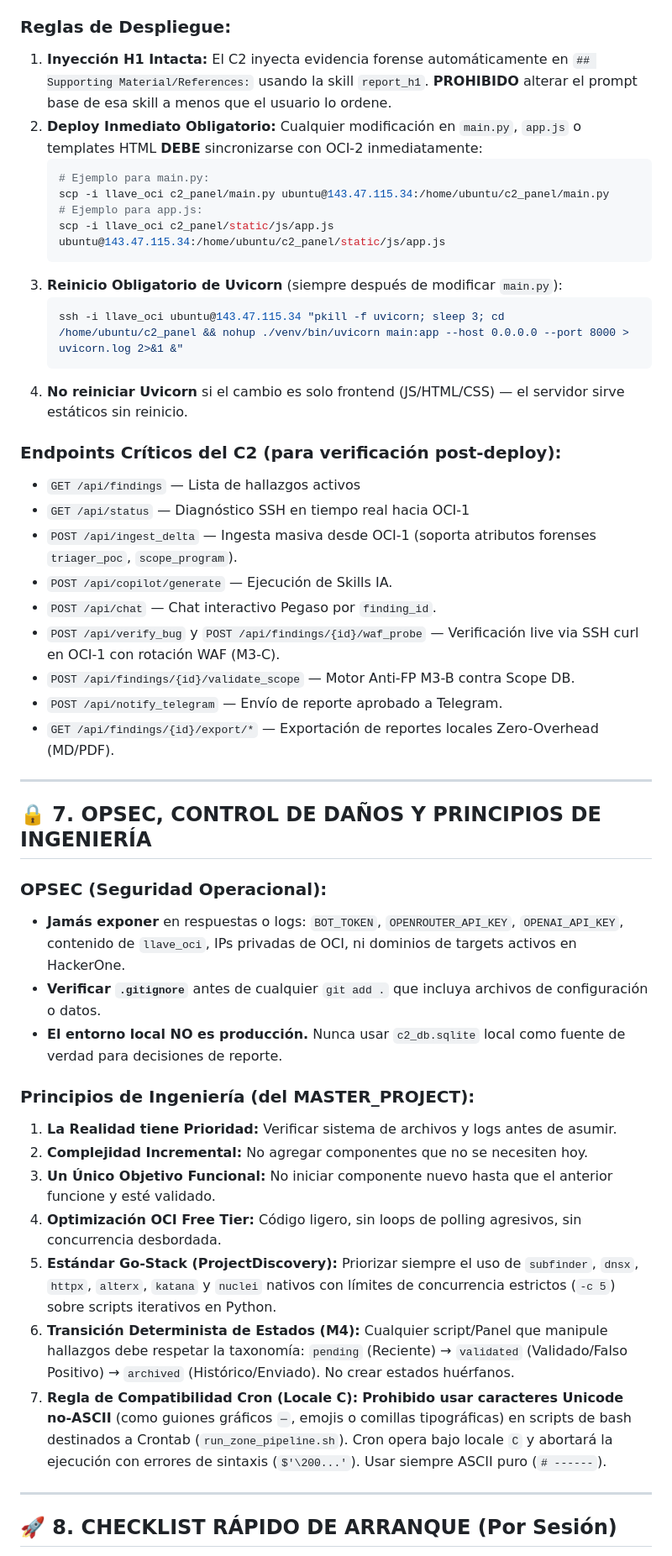
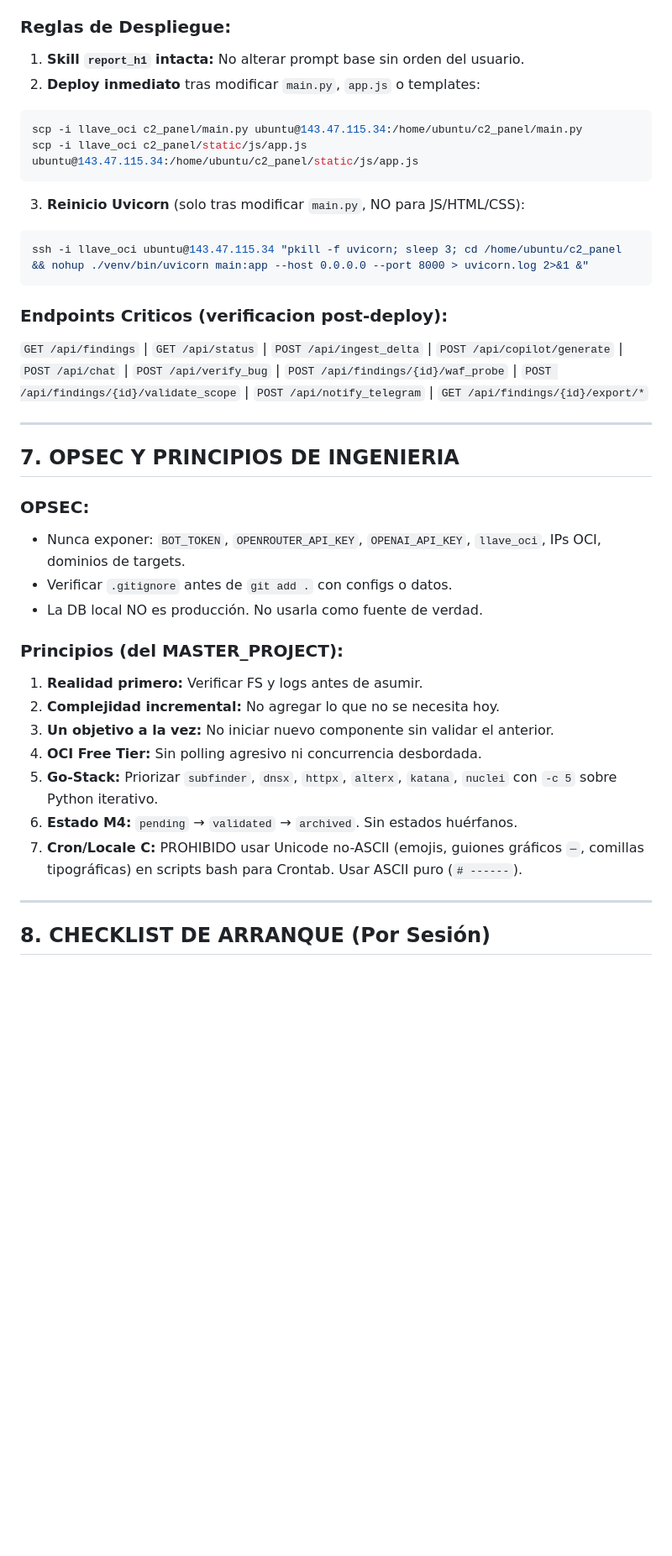
Before and after one commit to BestiaTantrica/hacker_lab, a Markdown page: .agents/rules/rules-lab.md, the part around one of its changes. Shown at 84% size. Rendered like a GitHub page; blank space fills up the shorter version.

````diff
--- a/.agents/rules/rules-lab.md
+++ b/.agents/rules/rules-lab.md
@@ -121,49 +102,38 @@ La **verdad absoluta** reside en los servidores OCI en producción. El entorno l
 
 ### Reglas de Despliegue:
-1. **Inyección H1 Intacta:** El C2 inyecta evidencia forense automáticamente en `## Supporting Material/References:` usando la skill `report_h1`. **PROHIBIDO** alterar el prompt base de esa skill a menos que el usuario lo ordene.
-2. **Deploy Inmediato Obligatorio:** Cualquier modificación en `main.py`, `app.js` o templates HTML **DEBE** sincronizarse con OCI-2 inmediatamente:
-   ```bash
-   # Ejemplo para main.py:
-   scp -i llave_oci c2_panel/main.py ubuntu@143.47.115.34:/home/ubuntu/c2_panel/main.py
-   # Ejemplo para app.js:
-   scp -i llave_oci c2_panel/static/js/app.js ubuntu@143.47.115.34:/home/ubuntu/c2_panel/static/js/app.js
-   ```
-3. **Reinicio Obligatorio de Uvicorn** (siempre después de modificar `main.py`):
-   ```bash
-   ssh -i llave_oci ubuntu@143.47.115.34 "pkill -f uvicorn; sleep 3; cd /home/ubuntu/c2_panel && nohup ./venv/bin/uvicorn main:app --host 0.0.0.0 --port 8000 > uvicorn.log 2>&1 &"
-   ```
-4. **No reiniciar Uvicorn** si el cambio es solo frontend (JS/HTML/CSS) — el servidor sirve estáticos sin reinicio.
+1. **Skill `report_h1` intacta:** No alterar prompt base sin orden del usuario.
+2. **Deploy inmediato** tras modificar `main.py`, `app.js` o templates:
+```bash
+scp -i llave_oci c2_panel/main.py ubuntu@143.47.115.34:/home/ubuntu/c2_panel/main.py
+scp -i llave_oci c2_panel/static/js/app.js ubuntu@143.47.115.34:/home/ubuntu/c2_panel/static/js/app.js
+```
+3. **Reinicio Uvicorn** (solo tras modificar `main.py`, NO para JS/HTML/CSS):
+```bash
+ssh -i llave_oci ubuntu@143.47.115.34 "pkill -f uvicorn; sleep 3; cd /home/ubuntu/c2_panel && nohup ./venv/bin/uvicorn main:app --host 0.0.0.0 --port 8000 > uvicorn.log 2>&1 &"
+```
 
-### Endpoints Críticos del C2 (para verificación post-deploy):
-- `GET /api/findings` — Lista de hallazgos activos
-- `GET /api/status` — Diagnóstico SSH en tiempo real hacia OCI-1
-- `POST /api/ingest_delta` — Ingesta masiva desde OCI-1 (soporta atributos forenses `triager_poc`, `scope_program`).
-- `POST /api/copilot/generate` — Ejecución de Skills IA.
-- `POST /api/chat` — Chat interactivo Pegaso por `finding_id`.
-- `POST /api/verify_bug` y `POST /api/findings/{id}/waf_probe` — Verificación live via SSH curl en OCI-1 con rotación WAF (M3-C).
-- `POST /api/findings/{id}/validate_scope` — Motor Anti-FP M3-B contra Scope DB.
-- `POST /api/notify_telegram` — Envío de reporte aprobado a Telegram.
-- `GET /api/findings/{id}/export/*` — Exportación de reportes locales Zero-Overhead (MD/PDF).
+### Endpoints Criticos (verificacion post-deploy):
+`GET /api/findings` | `GET /api/status` | `POST /api/ingest_delta` | `POST /api/copilot/generate` | `POST /api/chat` | `POST /api/verify_bug` | `POST /api/findings/{id}/waf_probe` | `POST /api/findings/{id}/validate_scope` | `POST /api/notify_telegram` | `GET /api/findings/{id}/export/*`
 
 ---
 
-## 🔒 7. OPSEC, CONTROL DE DAÑOS Y PRINCIPIOS DE INGENIERÍA
+## 7. OPSEC Y PRINCIPIOS DE INGENIERIA
 
-### OPSEC (Seguridad Operacional):
-- **Jamás exponer** en respuestas o logs: `BOT_TOKEN`, `OPENROUTER_API_KEY`, `OPENAI_API_KEY`, contenido de `llave_oci`, IPs privadas de OCI, ni dominios de targets activos en HackerOne.
-- **Verificar `.gitignore`** antes de cualquier `git add .` que incluya archivos de configuración o datos.
-- **El entorno local NO es producción.** Nunca usar `c2_db.sqlite` local como fuente de verdad para decisiones de reporte.
+### OPSEC:
+- Nunca exponer: `BOT_TOKEN`, `OPENROUTER_API_KEY`, `OPENAI_API_KEY`, `llave_oci`, IPs OCI, dominios de targets.
+- Verificar `.gitignore` antes de `git add .` con configs o datos.
+- La DB local NO es producción. No usarla como fuente de verdad.
 
-### Principios de Ingeniería (del MASTER_PROJECT):
-1. **La Realidad tiene Prioridad:** Verificar sistema de archivos y logs antes de asumir.
-2. **Complejidad Incremental:** No agregar componentes que no se necesiten hoy.
-3. **Un Único Objetivo Funcional:** No iniciar componente nuevo hasta que el anterior funcione y esté validado.
-4. **Optimización OCI Free Tier:** Código ligero, sin loops de polling agresivos, sin concurrencia desbordada.
-5. **Estándar Go-Stack (ProjectDiscovery):** Priorizar siempre el uso de `subfinder`, `dnsx`, `httpx`, `alterx`, `katana` y `nuclei` nativos con límites de concurrencia estrictos (`-c 5`) sobre scripts iterativos en Python.
-6. **Transición Determinista de Estados (M4):** Cualquier script/Panel que manipule hallazgos debe respetar la taxonomía: `pending` (Reciente) → `validated` (Validado/Falso Positivo) → `archived` (Histórico/Enviado). No crear estados huérfanos.
-7. **Regla de Compatibilidad Cron (Locale C):** **Prohibido usar caracteres Unicode no-ASCII** (como guiones gráficos `─`, emojis o comillas tipográficas) en scripts de bash destinados a Crontab (`run_zone_pipeline.sh`). Cron opera bajo locale `C` y abortará la ejecución con errores de sintaxis (`$'\200...'`). Usar siempre ASCII puro (`# ------`).
+### Principios (del MASTER_PROJECT):
+1. **Realidad primero:** Verificar FS y logs antes de asumir.
+2. **Complejidad incremental:** No agregar lo que no se necesita hoy.
+3. **Un objetivo a la vez:** No iniciar nuevo componente sin validar el anterior.
+4. **OCI Free Tier:** Sin polling agresivo ni concurrencia desbordada.
+5. **Go-Stack:** Priorizar `subfinder`, `dnsx`, `httpx`, `alterx`, `katana`, `nuclei` con `-c 5` sobre Python iterativo.
+6. **Estado M4:** `pending` → `validated` → `archived`. Sin estados huérfanos.
+7. **Cron/Locale C:** PROHIBIDO usar Unicode no-ASCII (emojis, guiones gráficos `─`, comillas tipográficas) en scripts bash para Crontab. Usar ASCII puro (`# ------`).
 
 ---
 
-## 🚀 8. CHECKLIST RÁPIDO DE ARRANQUE (Por Sesión)
+## 8. CHECKLIST DE ARRANQUE (Por Sesión)
 
````
Also changed, not shown: other parts of .agents/rules/rules-lab.md (+69 -90 lines).
